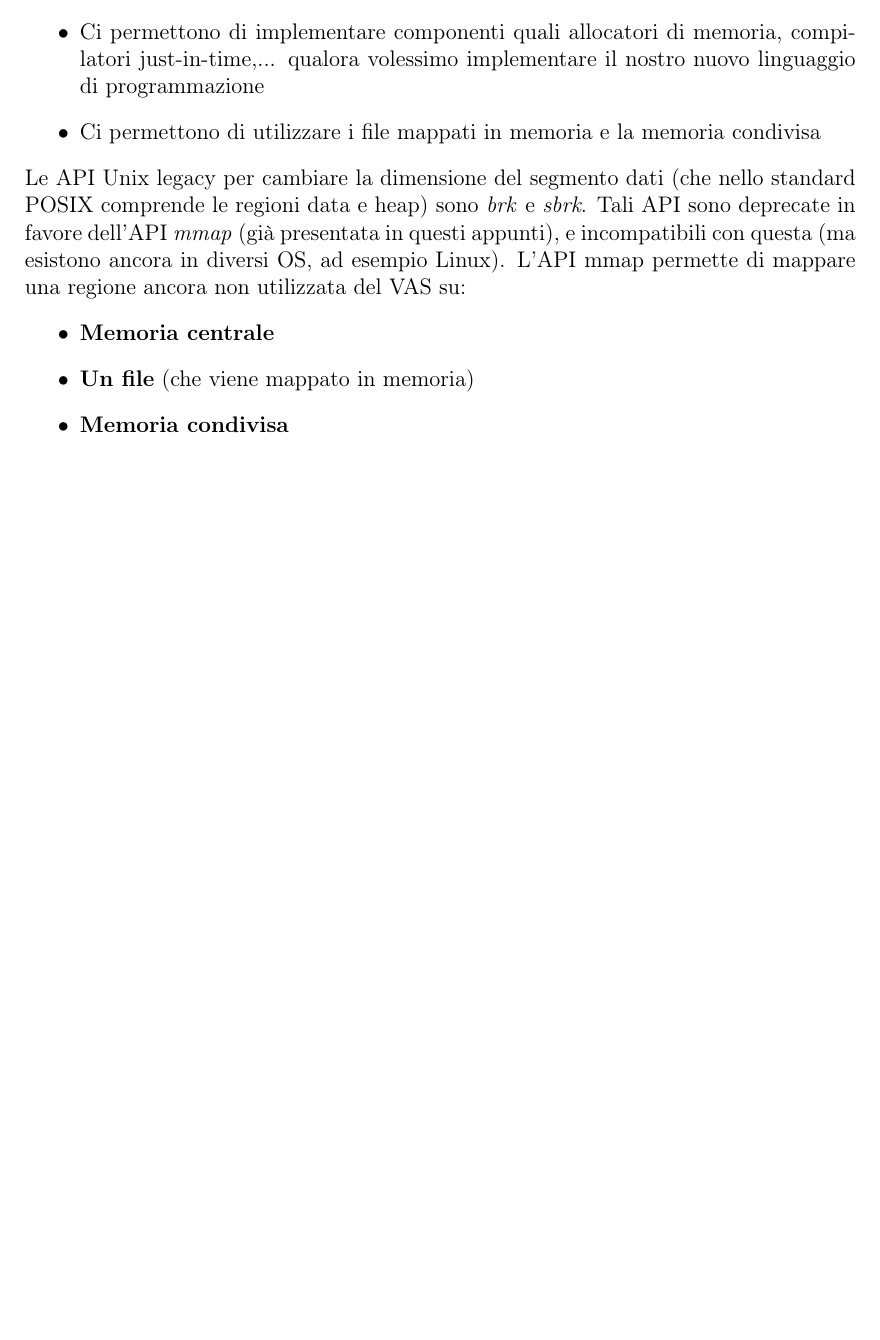
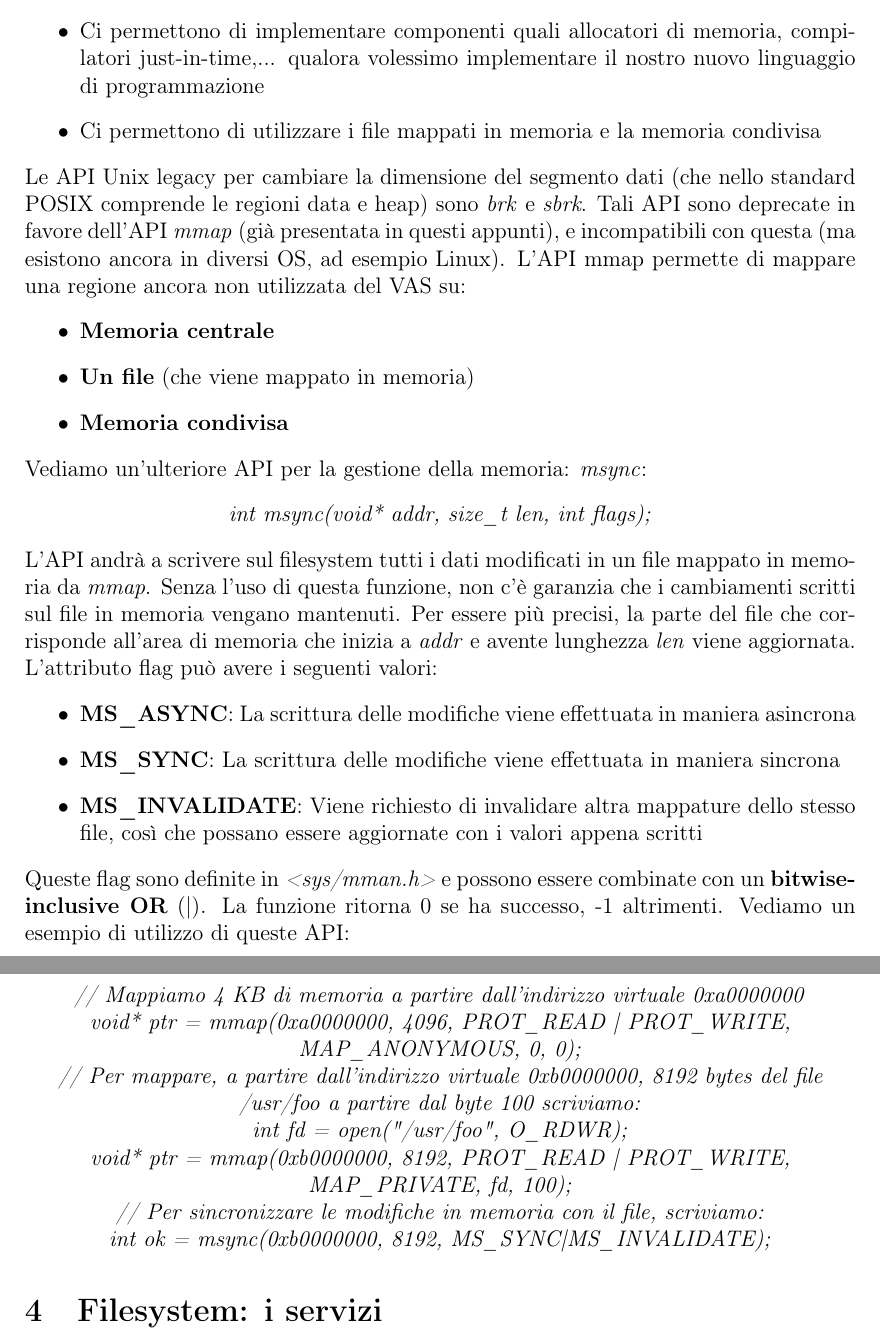
Before and after one commit to spitfire233/Notes, a LaTeX document (Reti e Sistemi Operativi/Sistemi Operativi/Sistemi operativi.tex): part of page 32 of 32 before the commit and two parts of pages 32 and 33 of 33 after it, the two joined at a grey line, cut so that both start at the same text, the shorter picture padded with empty space. Compiled offline with pdfLaTeX.

Commit message:
Finita gestione della memoria

```diff
--- a/Reti e Sistemi Operativi/Sistemi Operativi/Sistemi operativi.tex
+++ b/Reti e Sistemi Operativi/Sistemi Operativi/Sistemi operativi.tex
@@ -827,5 +827,31 @@ L'API mmap permette di mappare una regione ancora non utilizzata del VAS su:
     \item \textbf{Un file} (che viene mappato in memoria)
     \item \textbf{Memoria condivisa}
 \end{itemize}
+Vediamo un'ulteriore API per la gestione della memoria: \textit{msync}:
+\begin{center}
+    \textit{int msync(void* addr, size\_t len, int flags);}
+\end{center}
+L'API andrà a scrivere sul filesystem tutti i dati modificati in un file mappato in memoria
+da \textit{mmap}. Senza l'uso di questa funzione, non c'è garanzia che i cambiamenti scritti sul file
+in memoria vengano mantenuti. Per essere più precisi, la parte del file che corrisponde all'area di memoria che
+inizia a \textit{addr} e avente lunghezza \textit{len} viene aggiornata. L'attributo flag può avere i seguenti valori:
+\begin{itemize}
+    \item \textbf{MS\_ASYNC}: La scrittura delle modifiche viene effettuata in maniera asincrona
+    \item \textbf{MS\_SYNC}: La scrittura delle modifiche viene effettuata in maniera sincrona
+    \item \textbf{MS\_INVALIDATE}: Viene richiesto di invalidare altra mappature dello stesso file, così che possano essere aggiornate con i valori appena scritti
+\end{itemize}
+Queste flag sono definite in \textit{<sys/mman.h>} e possono essere combinate con un \textbf{bitwise-inclusive OR} (|).
+La funzione ritorna 0 se ha successo, -1 altrimenti.
+Vediamo un esempio di utilizzo di queste API:
+\begin{center}
+    \textit{// Mappiamo 4 KB di memoria a partire dall'indirizzo virtuale 0xa0000000} \\
+    \textit{void* ptr = mmap(0xa0000000, 4096, PROT\_READ | PROT\_WRITE, MAP\_ANONYMOUS, 0, 0);} \\
+    \textit{// Per mappare, a partire dall'indirizzo virtuale 0xb0000000, 8192 bytes del file /usr/foo a partire dal byte 100 scriviamo:} \\
+    \textit{int fd = open("/usr/foo", O\_RDWR);} \\
+    \textit{void* ptr = mmap(0xb0000000, 8192, PROT\_READ | PROT\_WRITE, MAP\_PRIVATE, fd, 100);} \\
+    \textit{// Per sincronizzare le modifiche in memoria con il file, scriviamo:} \\
+    \textit{int ok = msync(0xb0000000, 8192, MS\_SYNC|MS\_INVALIDATE);}
+\end{center}
+\section{Filesystem: i servizi}
 
 \end{document}
```
Also changed, not shown: Reti e Sistemi Operativi/Sistemi Operativi/Sistemi operativi.pdf.
